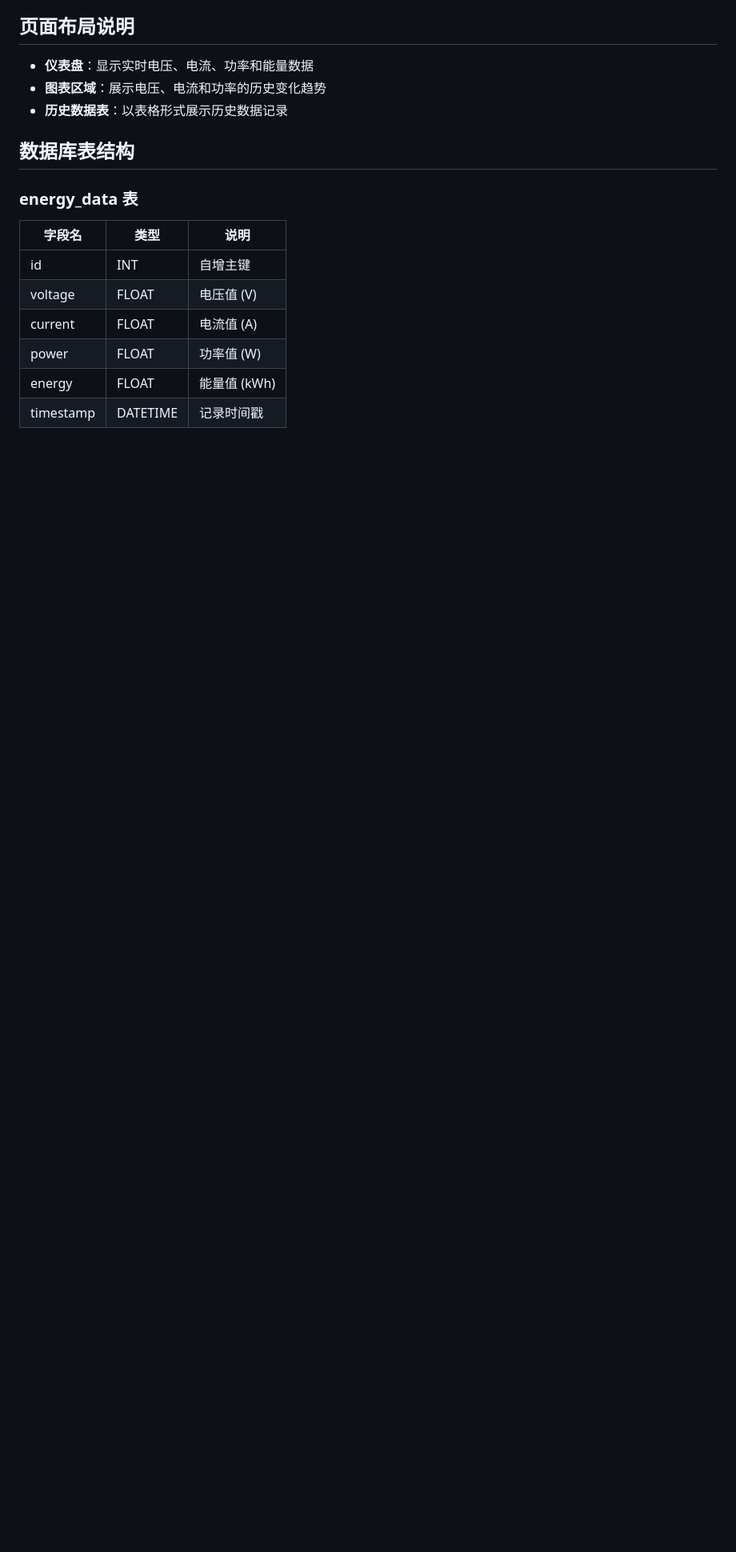
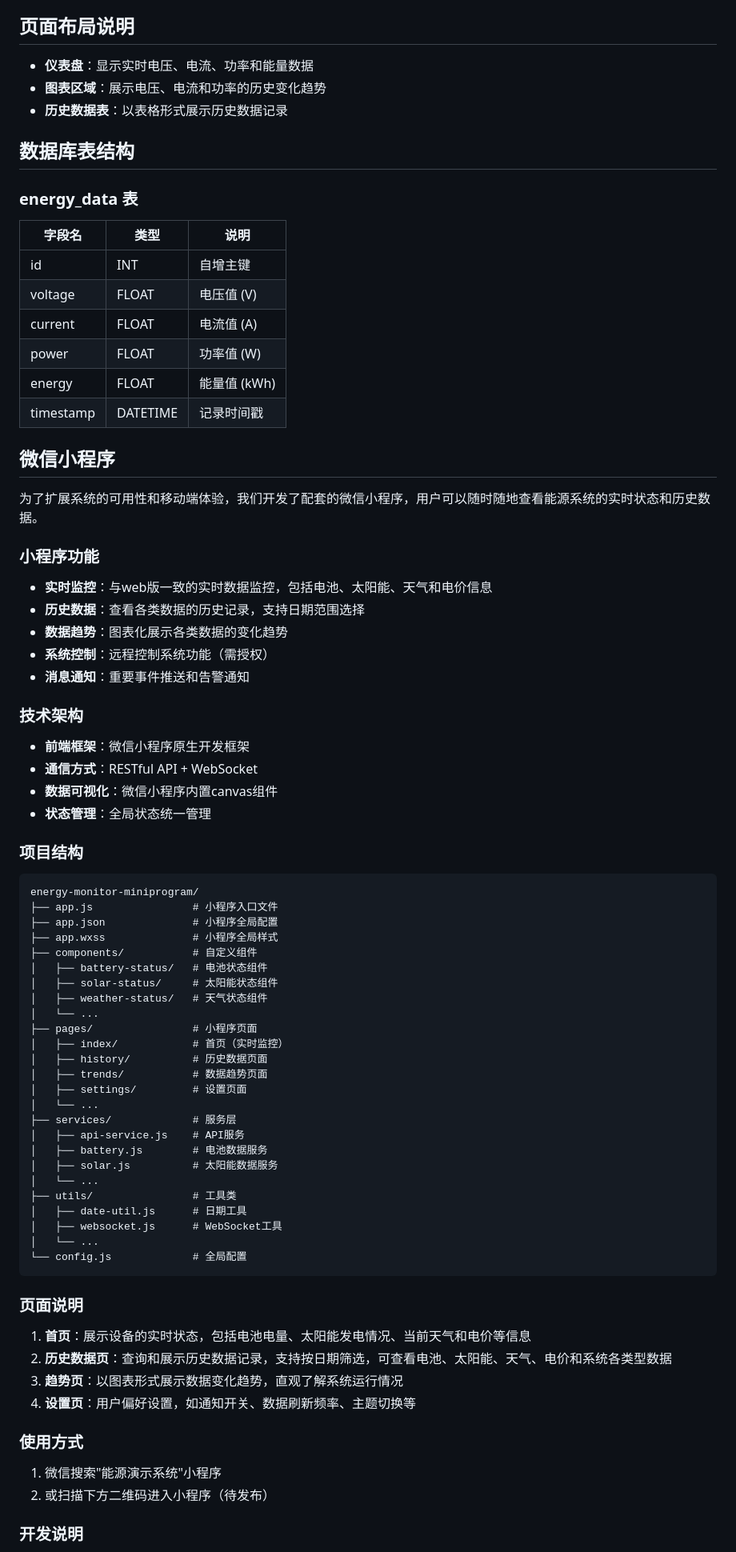
Before and after one commit to cap13-z/mppt, a Markdown page: README.md, the part around one of its changes. Shown at 80% size. Drawn GitHub-style; blank space fills up the shorter version.

Commit message:
更新README文档，添加微信小程序部分介绍

````diff
--- a/README.md
+++ b/README.md
@@ -115,3 +115,66 @@ ESP32 需要配置为定期发送能源数据到服务器。请参考 ESP32 目
 | energy    | FLOAT     | 能量值 (kWh)         |
 | timestamp | DATETIME  | 记录时间戳           |
 
+## 微信小程序
+
+为了扩展系统的可用性和移动端体验，我们开发了配套的微信小程序，用户可以随时随地查看能源系统的实时状态和历史数据。
+
+### 小程序功能
+
+- **实时监控**：与web版一致的实时数据监控，包括电池、太阳能、天气和电价信息
+- **历史数据**：查看各类数据的历史记录，支持日期范围选择
+- **数据趋势**：图表化展示各类数据的变化趋势
+- **系统控制**：远程控制系统功能（需授权）
+- **消息通知**：重要事件推送和告警通知
+
+### 技术架构
+
+- **前端框架**：微信小程序原生开发框架
+- **通信方式**：RESTful API + WebSocket
+- **数据可视化**：微信小程序内置canvas组件
+- **状态管理**：全局状态统一管理
+
+### 项目结构
+
+```
+energy-monitor-miniprogram/
+├── app.js                # 小程序入口文件
+├── app.json              # 小程序全局配置
+├── app.wxss              # 小程序全局样式
+├── components/           # 自定义组件
+│   ├── battery-status/   # 电池状态组件
+│   ├── solar-status/     # 太阳能状态组件
+│   ├── weather-status/   # 天气状态组件
+│   └── ...
+├── pages/                # 小程序页面
+│   ├── index/            # 首页（实时监控）
+│   ├── history/          # 历史数据页面
+│   ├── trends/           # 数据趋势页面
+│   ├── settings/         # 设置页面
+│   └── ...
+├── services/             # 服务层
+│   ├── api-service.js    # API服务
+│   ├── battery.js        # 电池数据服务
+│   ├── solar.js          # 太阳能数据服务
+│   └── ...
+├── utils/                # 工具类
+│   ├── date-util.js      # 日期工具
+│   ├── websocket.js      # WebSocket工具
+│   └── ...
+└── config.js             # 全局配置
+```
+
+### 页面说明
+
+1. **首页**：展示设备的实时状态，包括电池电量、太阳能发电情况、当前天气和电价等信息
+2. **历史数据页**：查询和展示历史数据记录，支持按日期筛选，可查看电池、太阳能、天气、电价和系统各类型数据
+3. **趋势页**：以图表形式展示数据变化趋势，直观了解系统运行情况
+4. **设置页**：用户偏好设置，如通知开关、数据刷新频率、主题切换等
+
+### 使用方式
+
+1. 微信搜索"能源演示系统"小程序
+2. 或扫描下方二维码进入小程序（待发布）
+
+### 开发说明
+
````
Also changed, not shown: other parts of README.md (+16 -0 lines).
